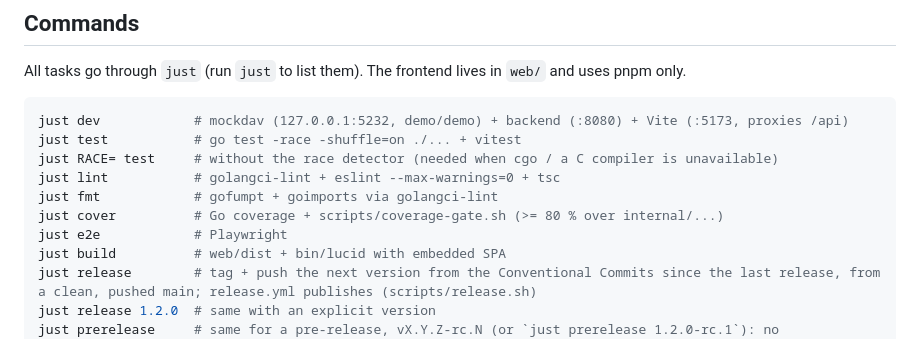
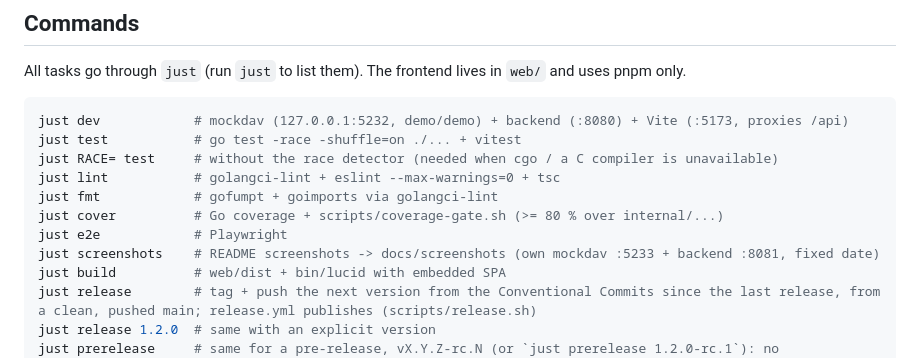
Before and after one commit to tbckr/lucid, a Markdown page: CLAUDE.md, the part around the change. GitHub-like rendering.

```diff
--- a/CLAUDE.md
+++ b/CLAUDE.md
@@ -18,6 +18,7 @@ just lint           # golangci-lint + eslint --max-warnings=0 + tsc
 just fmt            # gofumpt + goimports via golangci-lint
 just cover          # Go coverage + scripts/coverage-gate.sh (>= 80 % over internal/...)
 just e2e            # Playwright
+just screenshots    # README screenshots -> docs/screenshots (own mockdav :5233 + backend :8081, fixed date)
 just build          # web/dist + bin/lucid with embedded SPA
 just release        # tag + push the next version from the Conventional Commits since the last release, from a clean, pushed main; release.yml publishes (scripts/release.sh)
 just release 1.2.0  # same with an explicit version
```
Also changed, not shown: CONTRIBUTING.md (+1 -0 lines), README.md (+25 -0 lines), docs/screenshots/event-dialog.png (added), docs/screenshots/login.png (added), docs/screenshots/month-light.png (added), docs/screenshots/tasks.png (added), docs/screenshots/week-dark.png (added), 9 other files.
